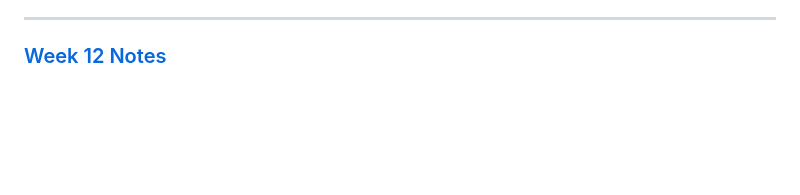
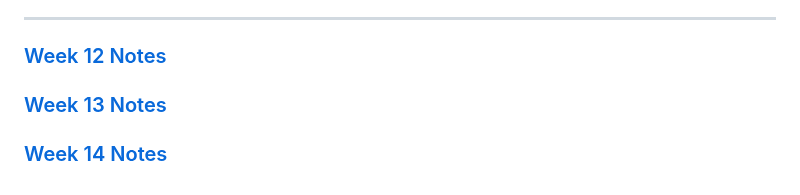
Before and after one commit to userNAD8520/Linux-Notes, a Markdown page: README.md, the part around the change. GitHub-like rendering; blank space fills up the shorter version.

```diff
--- a/README.md
+++ b/README.md
@@ -269,3 +269,5 @@ Here's a bullet point summary of all the notes:
 ---
 
 ### [Week 12 Notes](./Notes/W12_Notes.md)
+### [Week 13 Notes](./Notes/W13_Notes.md)
+### [Week 14 Notes](./Notes/W14_Notes.md)
```
